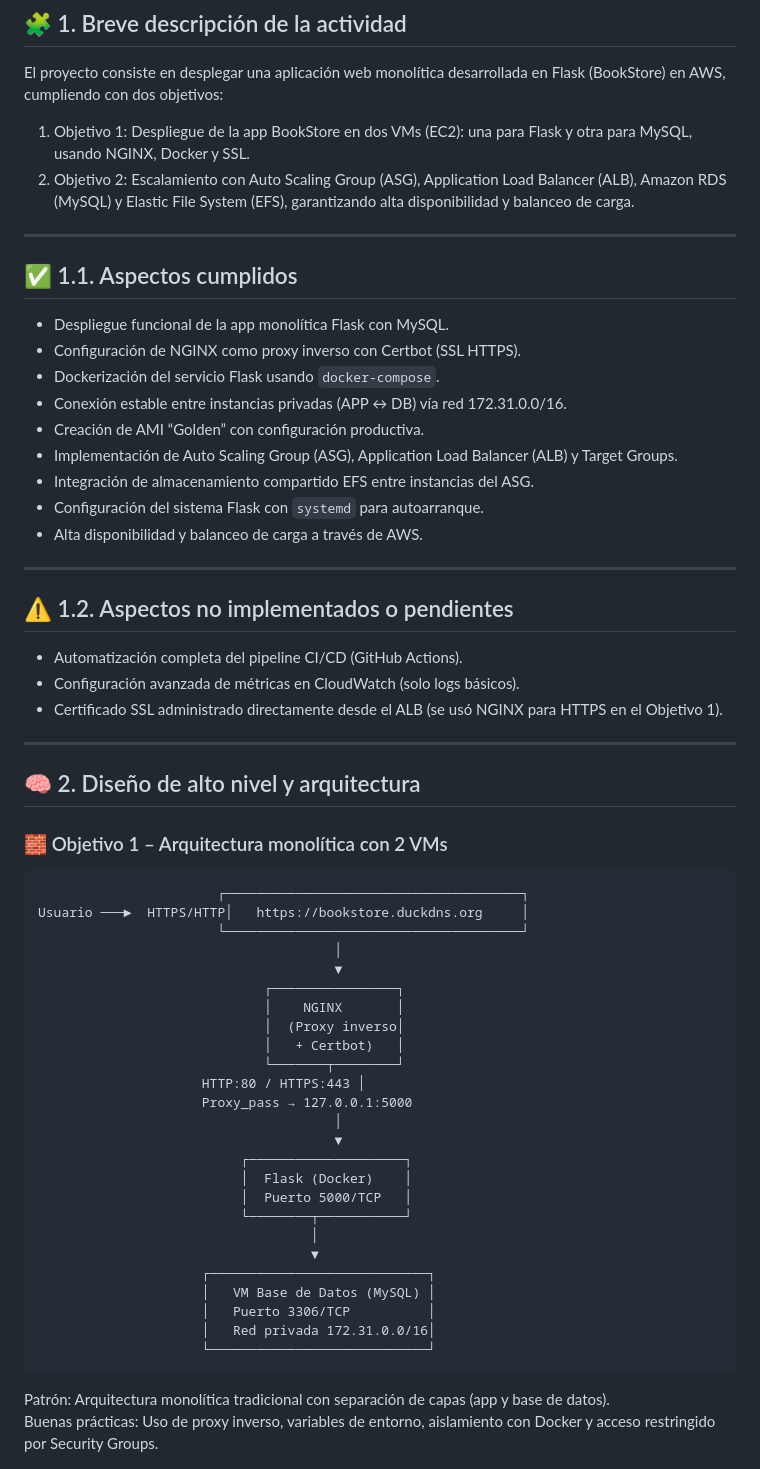
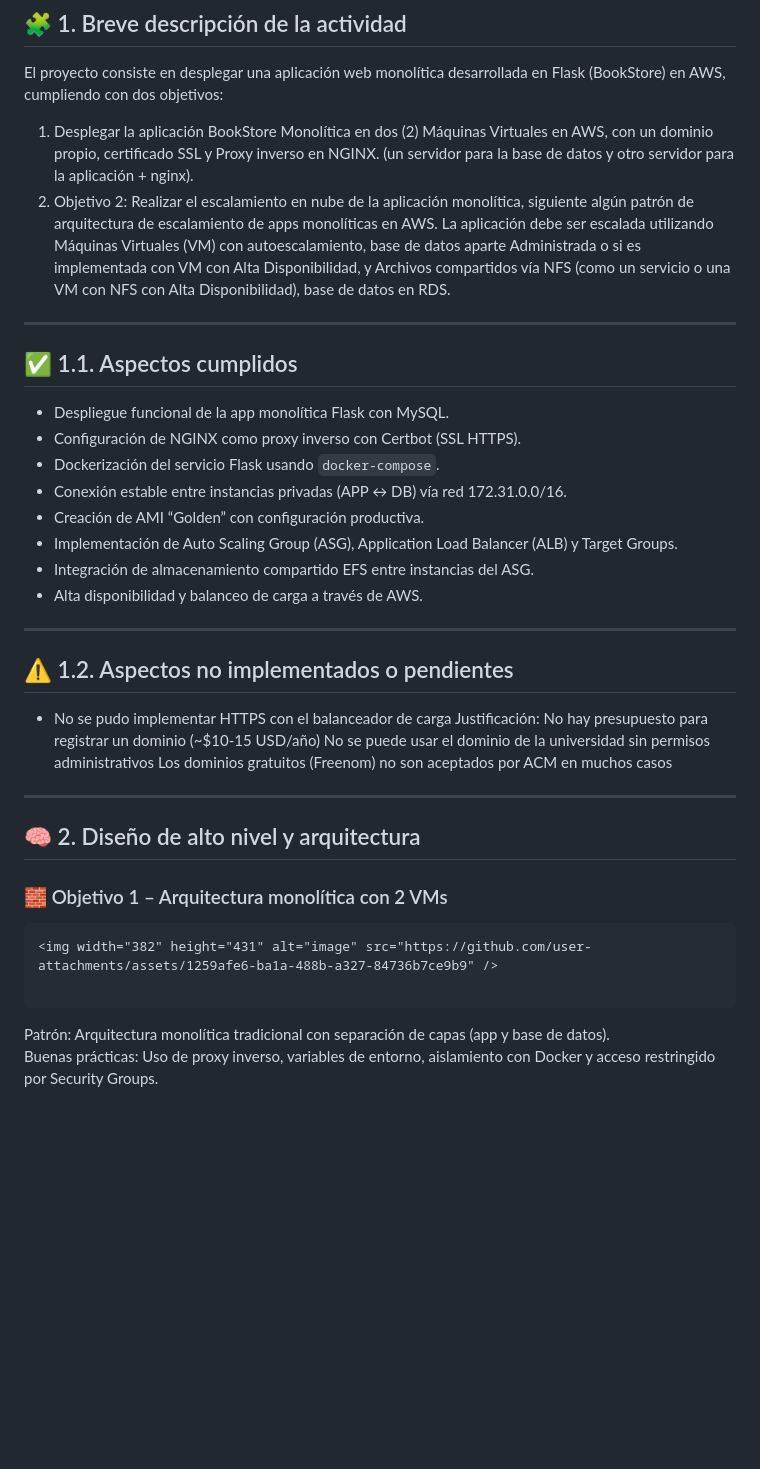
Before and after one commit to MaximilianoSanLa/Topicos_Tel_P2, a Markdown page: README.md, the part around one of its changes. Drawn GitHub-style; blank space fills up the shorter version.

````diff
--- a/README.md
+++ b/README.md
@@ -10,8 +10,16 @@
 
 El proyecto consiste en desplegar una aplicación web monolítica desarrollada en Flask (BookStore) en AWS, cumpliendo con dos objetivos:
 
-1) Objetivo 1: Despliegue de la app BookStore en dos VMs (EC2): una para Flask y otra para MySQL, usando NGINX, Docker y SSL.
-2) Objetivo 2: Escalamiento con Auto Scaling Group (ASG), Application Load Balancer (ALB), Amazon RDS (MySQL) y Elastic File System (EFS), garantizando alta disponibilidad y balanceo de carga.
+1) Desplegar la aplicación BookStore Monolítica en dos (2) Máquinas Virtuales
+en AWS, con un dominio propio, certificado SSL y Proxy inverso en NGINX. (un servidor para
+la base de datos y otro servidor para la aplicación + nginx).
+2) Objetivo 2: Realizar el escalamiento en nube de la aplicación monolítica, siguiente
+algún patrón de arquitectura de escalamiento de apps monolíticas en AWS. La aplicación
+debe ser escalada utilizando Máquinas Virtuales (VM) con autoescalamiento, base de datos
+aparte Administrada o si es implementada con VM con Alta Disponibilidad, y Archivos
+compartidos vía NFS (como un servicio o una VM con NFS con Alta Disponibilidad), base de
+datos en RDS.
+
 
 ---
 
@@ -24,16 +32,16 @@ El proyecto consiste en desplegar una aplicación web monolítica desarrollada e
 - Creación de AMI “Golden” con configuración productiva.
 - Implementación de Auto Scaling Group (ASG), Application Load Balancer (ALB) y Target Groups.
 - Integración de almacenamiento compartido EFS entre instancias del ASG.
-- Configuración del sistema Flask con `systemd` para autoarranque.
 - Alta disponibilidad y balanceo de carga a través de AWS.
 
 ---
 
 ## ⚠️ 1.2. Aspectos no implementados o pendientes
-
-- Automatización completa del pipeline CI/CD (GitHub Actions).
-- Configuración avanzada de métricas en CloudWatch (solo logs básicos).
-- Certificado SSL administrado directamente desde el ALB (se usó NGINX para HTTPS en el Objetivo 1).
+- No se pudo implementar HTTPS con el balanceador de carga
+  Justificación:
+   No hay presupuesto para registrar un dominio (~$10-15 USD/año)
+   No se puede usar el dominio de la universidad sin permisos administrativos
+   Los dominios gratuitos (Freenom) no son aceptados por ACM en muchos casos
 
 ---
 
@@ -42,31 +50,8 @@ El proyecto consiste en desplegar una aplicación web monolítica desarrollada e
 ### 🧱 Objetivo 1 – Arquitectura monolítica con 2 VMs
 
 ```
-                       ┌──────────────────────────────────────┐
-Usuario ───►  HTTPS/HTTP│   https://bookstore.duckdns.org     │
-                       └──────────────────────────────────────┘
-                                      │
-                                      ▼
-                             ┌────────────────┐
-                             │    NGINX       │
-                             │  (Proxy inverso│
-                             │   + Certbot)   │
-                             └───────┬────────┘
-                     HTTP:80 / HTTPS:443 │
-                     Proxy_pass → 127.0.0.1:5000
-                                      │
-                                      ▼
-                          ┌────────────────────┐
-                          │  Flask (Docker)    │
-                          │  Puerto 5000/TCP   │
-                          └────────┬───────────┘
-                                   │
-                                   ▼
-                     ┌────────────────────────────┐
-                     │   VM Base de Datos (MySQL) │
-                     │   Puerto 3306/TCP          │
-                     │   Red privada 172.31.0.0/16│
-                     └────────────────────────────┘
+<img width="382" height="431" alt="image" src="https://github.com/user-attachments/assets/1259afe6-ba1a-488b-a327-84736b7ce9b9" />
+
 ```
 
 Patrón: Arquitectura monolítica tradicional con separación de capas (app y base de datos).
````
Also changed, not shown: other parts of README.md (+2 -29 lines).
